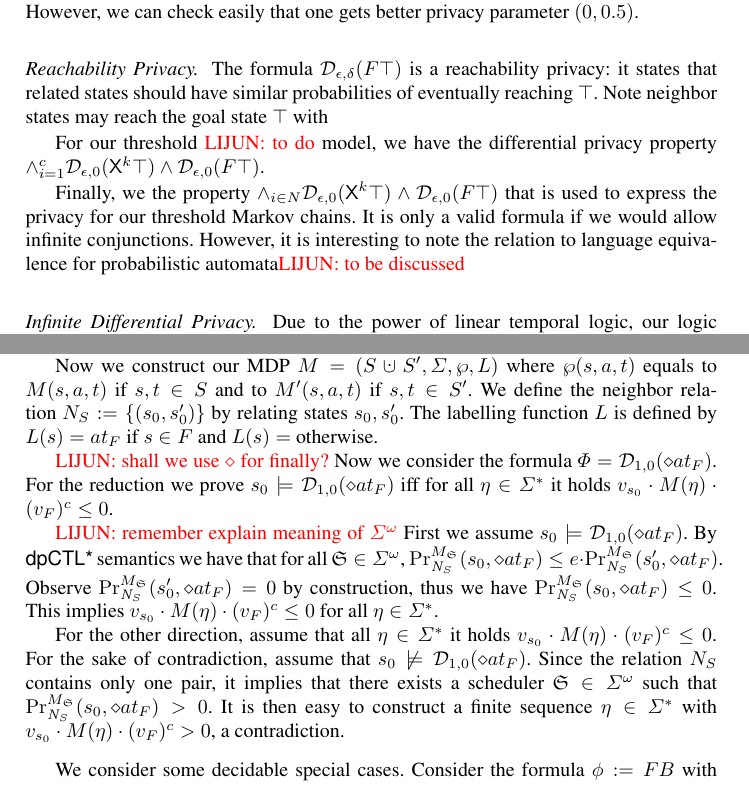
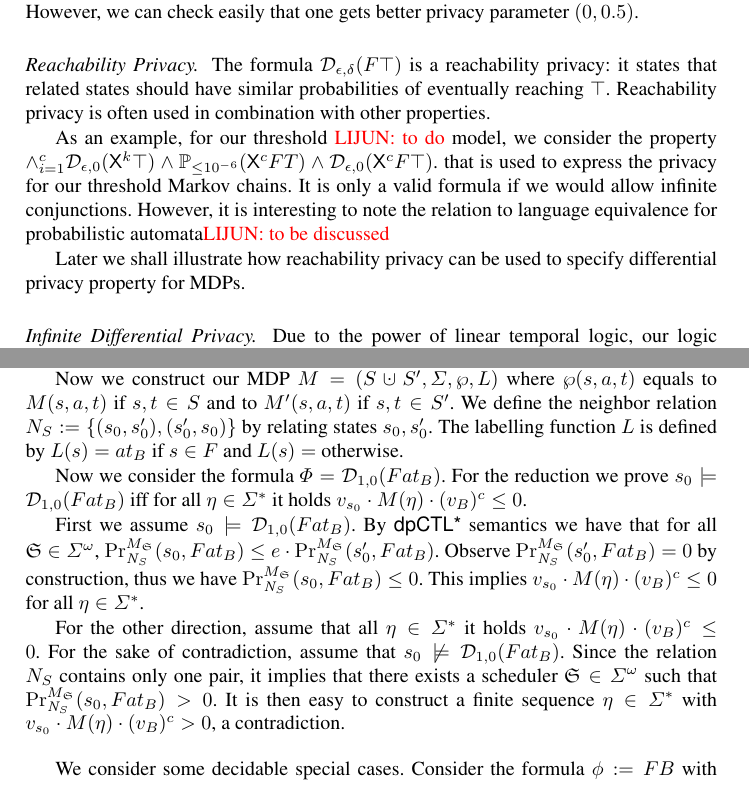
Before and after one commit to fmlab-iis/dp-logic, a LaTeX paper (main.tex, which reads mdp.tex, specifications.tex): two parts of pages 11 and 14 of 18, joined at a grey line, cut so that both start at the same text. Compiled offline with pdfLaTeX.

Commit message:
proof adpated

```diff
--- a/mdp.tex
+++ b/mdp.tex
@@ -172,21 +172,19 @@ Each input alphabet $\alpha$ induces a stochastic matrix $M(\alpha)$ in the obvi
 
-Now we establish the proof by reducing the threshold problem to our $\dpCTLstar$ model checking problem. Given the probabilistic automaton  $\mathcal{A}= (S,\Sigma,M,s_0,F)$, assume we have a \emph{primed} copy $\mathcal{A}'= (S',\Sigma,M',s_0',\emptyset)$.
+Now we establish the proof by reducing the threshold problem to our $\dpCTLstar$ model checking problem. Given the probabilistic automaton  $\mathcal{A}= (S,\Sigma,M,s_0,B)$, assume we have a \emph{primed} copy $\mathcal{A}'= (S',\Sigma,M',s_0',\emptyset)$.
 
 Now we construct our MDP  $M =
-(S\cupdot S', \Sigma, \wp, L)$ where $\wp(s,a,t)$ equals to $M(s,a,t)$ if $s,t\in S$ and to $M'(s,a,t)$ if $s,t\in S'$. We define the neighbor relation $N_S:=\{(s_0,s_0')\}$ by relating states $s_0,s_0'$. The labelling function $L$ is defined by $L(s)=at_F$ if $s\in F$ and $L(s)=\empty$ otherwise.
+(S\cupdot S', \Sigma, \wp, L)$ where $\wp(s,a,t)$ equals to $M(s,a,t)$ if $s,t\in S$ and to $M'(s,a,t)$ if $s,t\in S'$. We define the neighbor relation $N_S:=\{(s_0,s_0'),(s_0',s_0)\}$ by relating states $s_0,s_0'$. The labelling function $L$ is defined by $L(s)=at_B$ if $s\in F$ and $L(s)=\empty$ otherwise.
 
-\lz{shall we use $\diamond$ for finally?}
-Now we consider the formula  $\Phi = \dpriv{1}{0} (\diamond at_F)$. For the reduction we prove $s_0\models \dpriv{1}{0} (\diamond at_F)$ iff for all $\eta\in\Sigma^*$ it holds $v_{s_0}\cdot M(\eta)\cdot (v_F)^c \leq 0$.
+Now we consider the formula  $\Phi = \dpriv{1}{0} (F at_B)$. For the reduction we prove $s_0\models \dpriv{1}{0} (F at_B)$ iff for all $\eta\in\Sigma^*$ it holds $v_{s_0}\cdot M(\eta)\cdot (v_B)^c \leq 0$.
 
-\lz{remember explain meaning of $\Sigma^\omega$}
-First we assume $s_0\models \dpriv{1}{0} (\diamond at_F)$. By $\dpCTLstar$ semantics we have that for all $\scheduler{S}\in\Sigma^\omega$,
-$\myPr{s_0}{M_{\scheduler{S}}}{\neighbor{S}}{\diamond at_F} \leq
+First we assume $s_0\models \dpriv{1}{0} (F at_B)$. By $\dpCTLstar$ semantics we have that for all $\scheduler{S}\in\Sigma^\omega$,
+$\myPr{s_0}{M_{\scheduler{S}}}{\neighbor{S}}{F at_B} \leq
   e \cdot
-  \myPr{s_0'}{M_{\scheduler{S}}}{\neighbor{S}}{\diamond at_F}$. Observe $\myPr{s_0'}{M_{\scheduler{S}}}{\neighbor{S}}{\diamond at_F}=0$ by construction, thus we have
-$\myPr{s_0}{M_{\scheduler{S}}}{\neighbor{S}}{\diamond at_F} \leq
- 0$. This implies  $v_{s_0}\cdot M(\eta)\cdot (v_F)^c \leq 0$ for all $\eta\in\Sigma^*$.
+  \myPr{s_0'}{M_{\scheduler{S}}}{\neighbor{S}}{F at_B}$. Observe $\myPr{s_0'}{M_{\scheduler{S}}}{\neighbor{S}}{F at_B}=0$ by construction, thus we have
+$\myPr{s_0}{M_{\scheduler{S}}}{\neighbor{S}}{F at_B} \leq
+ 0$. This implies  $v_{s_0}\cdot M(\eta)\cdot (v_B)^c \leq 0$ for all $\eta\in\Sigma^*$.
 
- For the other direction, assume that all $\eta\in\Sigma^*$ it holds $v_{s_0}\cdot M(\eta)\cdot (v_F)^c \leq 0$. For the sake of contradiction, assume that $s_0\not\models \dpriv{1}{0} (\diamond at_F)$. Since the relation $N_S$ contains only one pair, it implies that there exists a scheduler $\scheduler{S}\in\Sigma^\omega$ such that $\myPr{s_0}{M_{\scheduler{S}}}{\neighbor{S}}{\diamond at_F} >0$. It is then easy to construct a finite sequence $\eta\in\Sigma^*$ with  $v_{s_0}\cdot M(\eta)\cdot (v_F)^c > 0$, a contradiction.
+ For the other direction, assume that all $\eta\in\Sigma^*$ it holds $v_{s_0}\cdot M(\eta)\cdot (v_B)^c \leq 0$. For the sake of contradiction, assume that $s_0\not\models \dpriv{1}{0} (F at_B)$. Since the relation $N_S$ contains only one pair, it implies that there exists a scheduler $\scheduler{S}\in\Sigma^\omega$ such that $\myPr{s_0}{M_{\scheduler{S}}}{\neighbor{S}}{F at_B} >0$. It is then easy to construct a finite sequence $\eta\in\Sigma^*$ with  $v_{s_0}\cdot M(\eta)\cdot (v_B)^c > 0$, a contradiction.
 \end{proof}
 
 We consider some decidable special cases. Consider the formula $\phi:=F B$ with $B\subseteq S$ and assume that states in $B$ are absorbing (with only self-loops). For the case $\epsilon=0$, the condition reduces to
--- a/specifications.tex
+++ b/specifications.tex
@@ -89,14 +89,12 @@ better privacy parameter $(0,0.5)$.
 % or $(-\infty,\frac{9}{16})$. \bw{use $-\infty$ instead of $\ln 0$. is it okay?}\lz{lets just remove it ;)}
 
 \paragraph{Reachability Privacy.}
-The formula $\dpriv{\epsilon}{\delta}(F \top)$ is a reachability privacy: it states that related states should have similar probabilities of eventually reaching $\top$. Note neighbor states may reach the goal state $\top$ with
+The formula $\dpriv{\epsilon}{\delta}(F \top)$ is a reachability privacy: it states that related states should have similar probabilities of eventually reaching $\top$. Reachability privacy is often used in combination with other properties.
 
+As an example, for our threshold \lz{to do} model, we consider the property $\wedge_{i=1}^{c} \dpriv{\epsilon}{0}(\X^k \top) \wedge \PJ{\le 10^{-6}}(\X^c F T) \wedge \dpriv{\epsilon}{0}(\X^c F \top)$.
+that is used to express the privacy for our threshold Markov chains. It is only a valid formula if we would allow infinite conjunctions. However, it is interesting to note the relation to language equivalence for probabilistic automata\lz{to be discussed}
 
-For our threshold \lz{to do} model, we have the differential privacy property $\wedge_{i=1}^{c} \dpriv{\epsilon}{0}(\X^k \top) \wedge \dpriv{\epsilon}{0}(F \top)$.
-
-Finally, we the property
-$\wedge_{i\in N} \dpriv{\epsilon}{0}(\X^k \top) \wedge \dpriv{\epsilon}{0}(F \top)$ that is used to express the privacy for our threshold Markov chains. It is only a valid formula if we would allow infinite conjunctions. However, it is interesting to note the relation to language equivalence for probabilistic automata\lz{to be discussed}
-
+Later we shall illustrate how reachability privacy can be used to specify differential privacy property for MDPs.
 
 \paragraph{Infinite Differential Privacy.}
 Due to the power of linear temporal logic, our logic $\dpCTLstar$ generalizes differential privacy to infinite
```
Also changed, not shown: applications.tex (+3 -3 lines), refs.bib (+10 -0 lines), mdp.tex (6 more changed lines).
